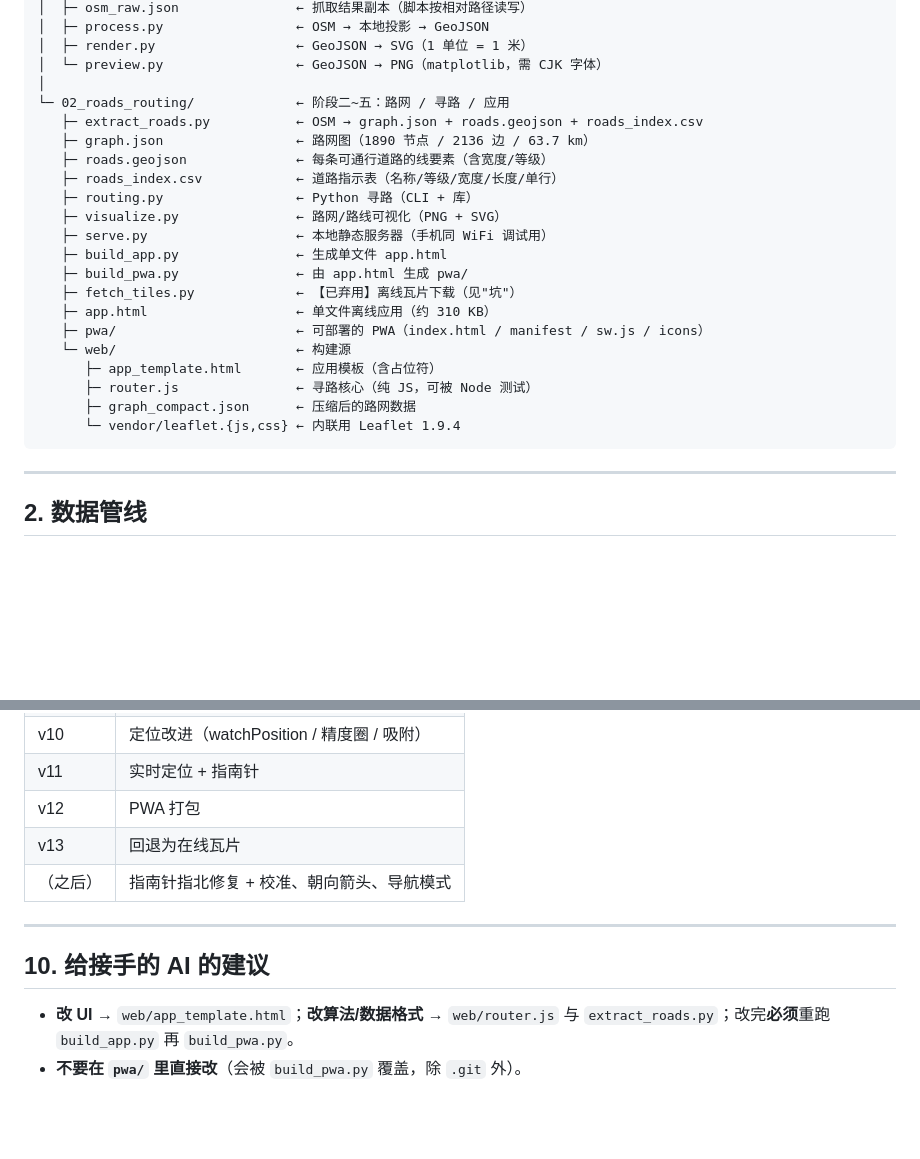
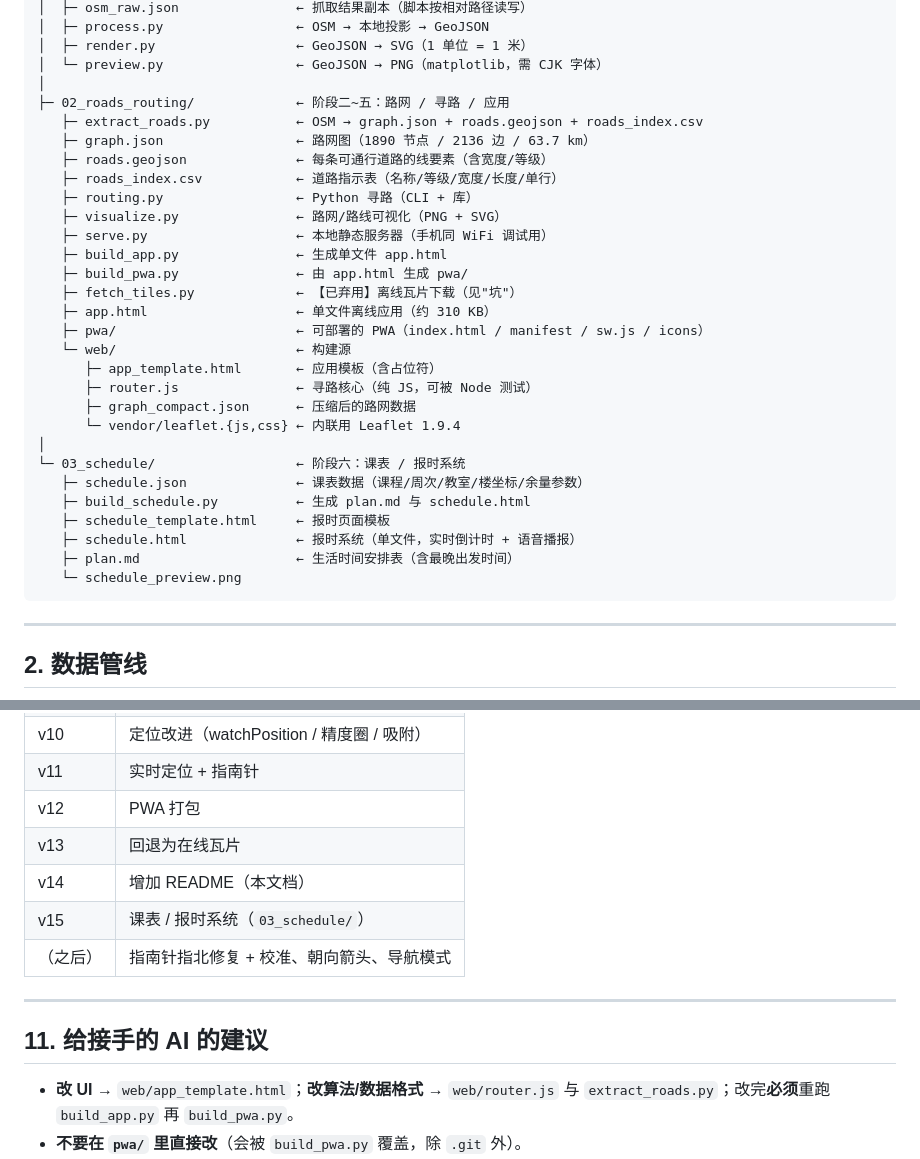
Before and after one commit to HURS0219/shu-campus-map, a Markdown page: README.md, 2 parts joined by grey strips. Rendered like a GitHub page; blank space fills up the shorter version.

````diff
--- a/README.md
+++ b/README.md
@@ -32,7 +32,7 @@ shu_baoshan_map/
 │  ├─ render.py                  ← GeoJSON → SVG（1 单位 = 1 米）
 │  └─ preview.py                 ← GeoJSON → PNG（matplotlib，需 CJK 字体）
 │
-└─ 02_roads_routing/             ← 阶段二~五：路网 / 寻路 / 应用
+├─ 02_roads_routing/             ← 阶段二~五：路网 / 寻路 / 应用
    ├─ extract_roads.py           ← OSM → graph.json + roads.geojson + roads_index.csv
    ├─ graph.json                 ← 路网图（1890 节点 / 2136 边 / 63.7 km）
    ├─ roads.geojson              ← 每条可通行道路的线要素（含宽度/等级）
@@ -50,6 +50,14 @@ shu_baoshan_map/
       ├─ router.js               ← 寻路核心（纯 JS，可被 Node 测试）
       ├─ graph_compact.json      ← 压缩后的路网数据
       └─ vendor/leaflet.{js,css} ← 内联用 Leaflet 1.9.4
+│
+└─ 03_schedule/                  ← 阶段六：课表 / 报时系统
+   ├─ schedule.json              ← 课表数据（课程/周次/教室/楼坐标/余量参数）
+   ├─ build_schedule.py          ← 生成 plan.md 与 schedule.html
+   ├─ schedule_template.html     ← 报时页面模板
+   ├─ schedule.html              ← 报时系统（单文件，实时倒计时 + 语音播报）
+   ├─ plan.md                    ← 生活时间安排表（含最晚出发时间）
+   └─ schedule_preview.png
 ```
 
 ---
@@ -244,11 +284,13 @@ node -e "const {RouterCore}=require('./web/router.js');const d=require('./web/gr
 | v11 | 实时定位 + 指南针 |
 | v12 | PWA 打包 |
 | v13 | 回退为在线瓦片 |
+| v14 | 增加 README（本文档） |
+| v15 | 课表 / 报时系统（`03_schedule/`） |
 | （之后） | 指南针指北修复 + 校准、朝向箭头、导航模式 |
 
 ---
 
-## 10. 给接手的 AI 的建议
+## 11. 给接手的 AI 的建议
 
 - **改 UI** → `web/app_template.html`；**改算法/数据格式** → `web/router.js` 与 `extract_roads.py`；改完**必须**重跑 `build_app.py` 再 `build_pwa.py`。
 - **不要在 `pwa/` 里直接改**（会被 `build_pwa.py` 覆盖，除 `.git` 外）。
````
Also changed, not shown: other parts of README.md (+33 -1 lines).
